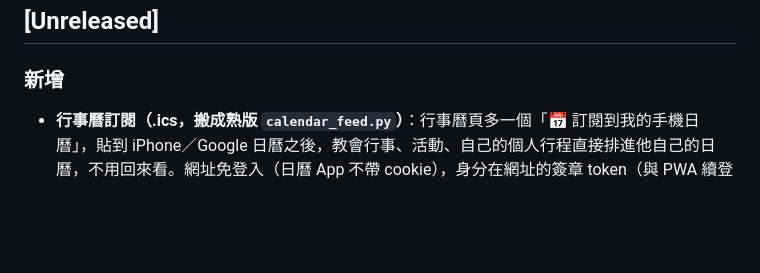
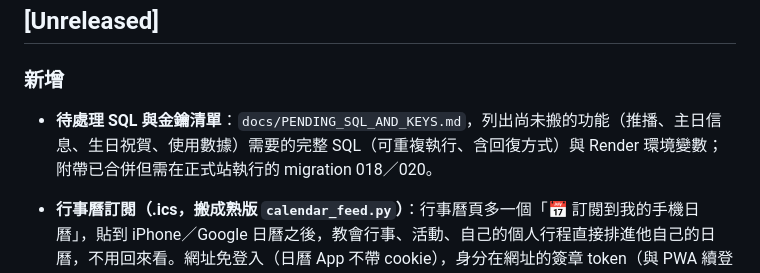
Before and after one commit to windsjp00171-star/Church-Management-System-demo, a Markdown page: CHANGELOG.md, the part around the change. Drawn GitHub-style; blank space fills up the shorter version.

Commit message:
docs: 待處理 SQL 與金鑰清單
Co-Authored-By: Claude Sonnet 5.5 <noreply@anthropic.com>
Claude-Session: https://claude.ai/code/session_01P35kDfo928Xk9H8p4g9kv7

```diff
--- a/CHANGELOG.md
+++ b/CHANGELOG.md
@@ -5,6 +5,7 @@
 ## [Unreleased]
 
 ### 新增
+- **待處理 SQL 與金鑰清單**：`docs/PENDING_SQL_AND_KEYS.md`，列出尚未搬的功能（推播、主日信息、生日祝賀、使用數據）需要的完整 SQL（可重複執行、含回復方式）與 Render 環境變數；附帶已合併但需在正式站執行的 migration 018／020。
 - **行事曆訂閱（.ics，搬成熟版 `calendar_feed.py`）**：行事曆頁多一個「📅 訂閱到我的手機日曆」，貼到 iPhone／Google 日曆之後，教會行事、活動、自己的個人行程直接排進他自己的日曆，不用回來看。網址免登入（日曆 App 不帶 cookie），身分在網址的簽章 token（與 PWA 續登不同 salt，互相不能代用）；一行不超過 75 位元組且不切壞中文字、全天事件結束日 +1、有時間的一律 UTC、一筆壞資料不毀整份、一張表壞了另兩種照送。頁面明講「網址等於你的行事曆，不要轉發」與「**不是即時的**（Google 約數小時到一天）」。不需要新資料表。放回成熟版 `test_calendar_feed.py`（加上真的 app 端到端一條）。尚未做：行事曆頁的聚焦式教學（該頁本來就沒有）。
 
 - **PWA 續登（搬成熟版 `pwa_session.py`）**：iOS 的 PWA 有獨立的 cookie 容器，加到主畫面後第一次打開是未登入，接著被丟去 LINE 網頁登入頁、要求輸入註冊 email 與密碼（幾乎沒人記得）。現在 `/manifest.json` 對已登入的人在 `start_url` 夾帶簽章 token（不可被快取、`Vary: Cookie`），PWA 首次啟動驗章後直接登入；manifest 連結補 `crossorigin="use-credentials"`（少了它整套靜默失效）。兌換失敗分三種原因寫進操作記錄 `pwa.login_failed`（`bad_token` 舊了、`not_allowed` 本來就不給登入、`load_failed` 是我們資料庫的問題）；資料庫抖一下會重試一次、仍失敗丟例外，**不會再被當成「帳號被停用」**。放回成熟版 `test_pwa_login_failures.py` ＋ 新增 `test_pwa_manifest.py`。結構守衛 `routes/auth.py` 查 users 基準 16→17（登入路徑，正當新增）。
```
Also changed, not shown: docs/PENDING_SQL_AND_KEYS.md (added, +90 -0 lines).
